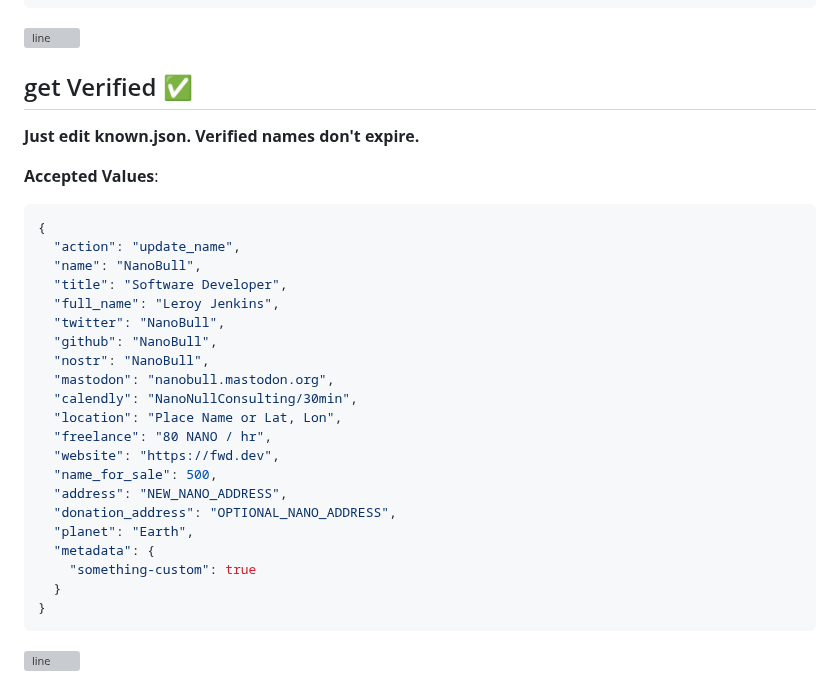
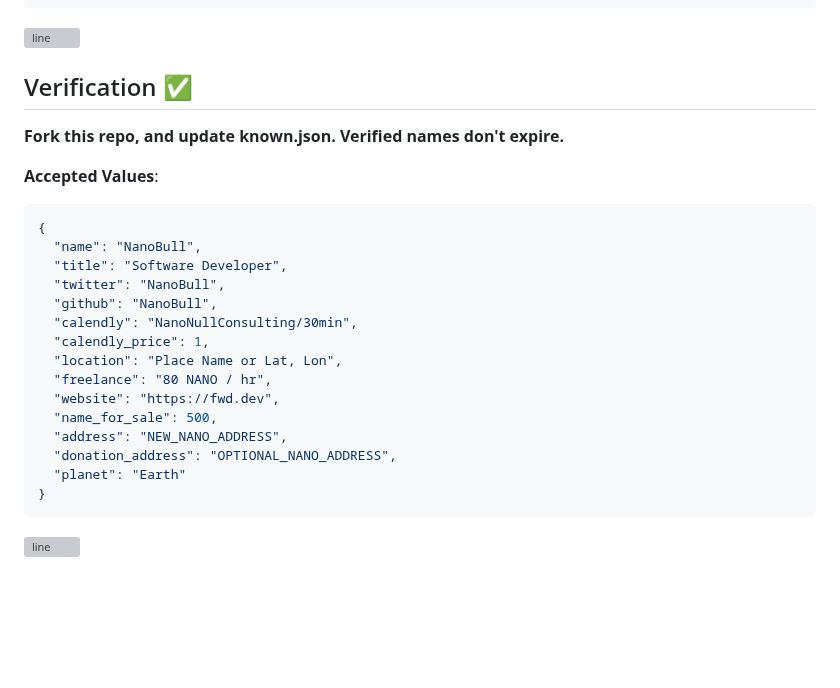
Before and after one commit to fwd/nano-to, a Markdown page: readme.md, the part around the change. Drawn GitHub-style; blank space fills up the shorter version; grey boxes are pictures that could not be loaded.

````diff
--- a/readme.md
+++ b/readme.md
@@ -82,32 +82,26 @@ GET: https://nano.to?search=nano_1bank1q3q7x8rim...r51qsdkm8g45
 
 ![line](https://github.com/fwd/n2/raw/master/.github/line.png)
 
-## get Verified ✅
+## Verification ✅
 
-**Just edit known.json. Verified names don't expire.**
+**Fork this repo, and update known.json. Verified names don't expire.**
 
 **Accepted Values**:
 ```js
 {
-  "action": "update_name",
   "name": "NanoBull",
   "title": "Software Developer",
-  "full_name": "Leroy Jenkins",
   "twitter": "NanoBull",
   "github": "NanoBull",
-  "nostr": "NanoBull",
-  "mastodon": "nanobull.mastodon.org",
   "calendly": "NanoNullConsulting/30min",
+  "calendly_price": 1,
   "location": "Place Name or Lat, Lon",
   "freelance": "80 NANO / hr",
   "website": "https://fwd.dev",
   "name_for_sale": 500,
   "address": "NEW_NANO_ADDRESS",
   "donation_address": "OPTIONAL_NANO_ADDRESS",
-  "planet": "Earth",
-  "metadata": {
-    "something-custom": true
-  }
+  "planet": "Earth"
 }
 ```
 
````
